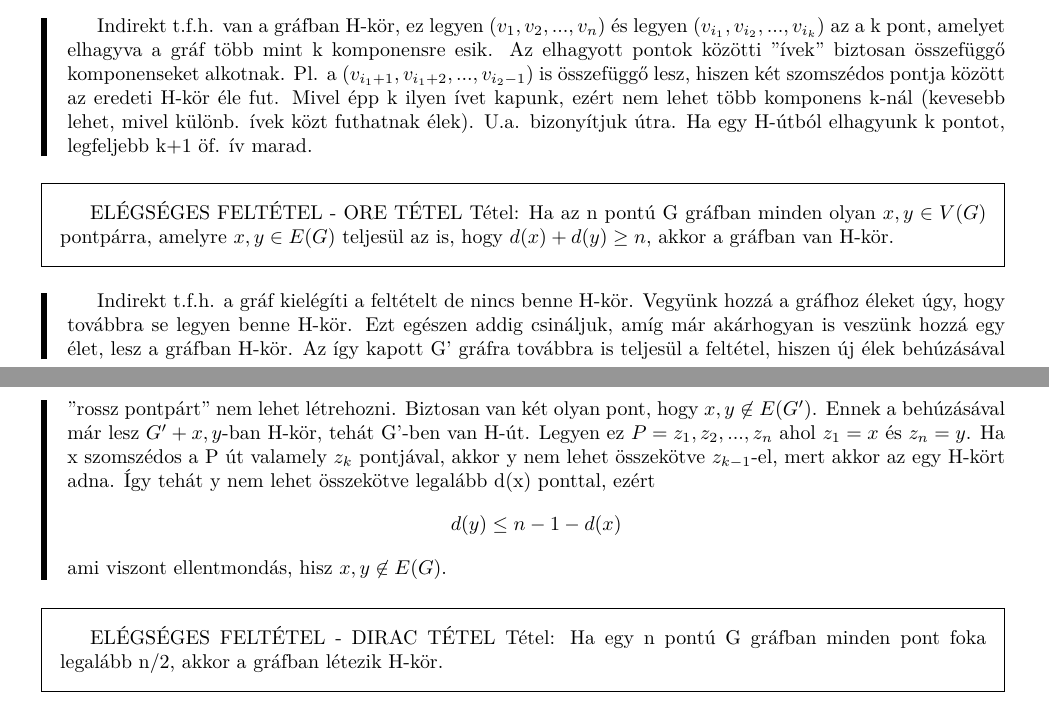
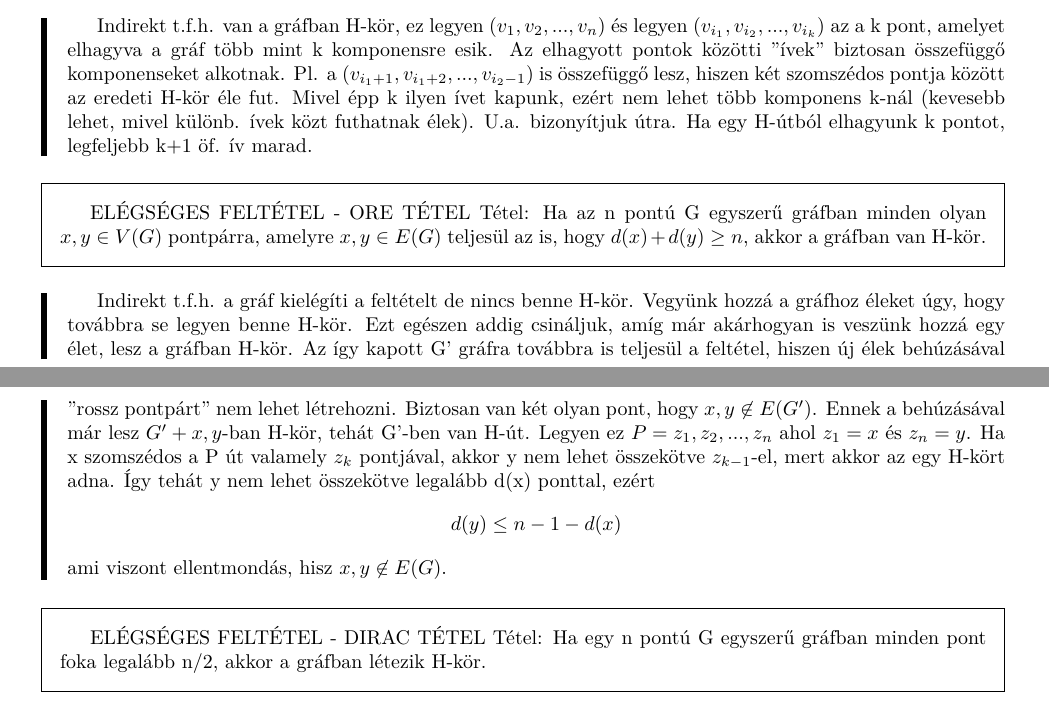
Before and after one commit to bme-notes/bsz2, a LaTeX document (06_tetel.tex): two parts of pages 1 and 2 of 2, joined at a grey line, cut so that both start at the same text. Compiled offline with XeLaTeX.

Commit message:
clarifies Ore and Dirac in 6, thanks Sid

```diff
--- a/06_tetel.tex
+++ b/06_tetel.tex
@@ -43,7 +43,7 @@ SZÜKSÉGES FELTÉTEL A H-KÖR (ÚT) LÉTEZÉSÉHEZ Tétel: Ha a G gráfban lét
 Indirekt t.f.h. van a gráfban H-kör, ez legyen $(v_1, v_2,..., v_n)$ és legyen $(v_{i_1}, v_{i_2},...,v_{i_k})$ az a k pont, amelyet elhagyva a gráf több mint k komponensre esik. Az elhagyott pontok közötti "ívek" biztosan összefüggő komponenseket alkotnak. Pl. a $(v_{i_{1}+1}, v_{i_{1}+2},..., v_{i_{2}-1})$ is összefüggő lesz, hiszen két szomszédos pontja között az eredeti H-kör éle fut. Mivel épp k ilyen ívet kapunk, ezért nem lehet több komponens k-nál (kevesebb lehet, mivel különb. ívek közt futhatnak élek). U.a. bizonyítjuk útra. Ha egy H-útból elhagyunk k pontot, legfeljebb k+1 öf. ív marad.
 \end{leftbar}
 \begin{framed}
-ELÉGSÉGES FELTÉTEL - ORE TÉTEL Tétel: Ha az n pontú G gráfban minden olyan $x,y\in V(G)$ pontpárra, amelyre ${x,y}\in E(G)$ teljesül az is, hogy $d(x) + d(y) \geq n$, akkor a gráfban van H-kör.
+ELÉGSÉGES FELTÉTEL - ORE TÉTEL Tétel: Ha az n pontú G egyszerű gráfban minden olyan $x,y\in V(G)$ pontpárra, amelyre ${x,y}\in E(G)$ teljesül az is, hogy $d(x) + d(y) \geq n$, akkor a gráfban van H-kör.
 \end{framed}
 \begin{leftbar}
 Indirekt t.f.h. a gráf kielégíti a feltételt de nincs benne H-kör. Vegyünk hozzá a gráfhoz éleket úgy, hogy továbbra se legyen benne H-kör. Ezt egészen addig csináljuk, amíg már akárhogyan is veszünk hozzá egy élet, lesz a gráfban H-kör. Az így kapott G' gráfra továbbra is teljesül a feltétel, hiszen új élek behúzásával "rossz pontpárt" nem lehet létrehozni. Biztosan van két olyan pont, hogy ${x,y} \not \in E(G')$. Ennek a behúzásával már lesz $G' + {x,y}$-ban H-kör, tehát G'-ben van H-út. Legyen ez $P = {z_1, z_2,...,z_n}$ ahol $z_1 = x$ és $z_n = y$.
@@ -52,7 +52,7 @@ $$d(y) \leq n - 1 - d(x)$$
 ami viszont ellentmondás, hisz ${x,y} \not\in E(G)$.
 \end{leftbar}
 \begin{framed}
-ELÉGSÉGES FELTÉTEL - DIRAC TÉTEL Tétel: Ha egy n pontú G gráfban minden pont foka legalább n/2, akkor a gráfban létezik H-kör.
+ELÉGSÉGES FELTÉTEL - DIRAC TÉTEL Tétel: Ha egy n pontú G egyszerű gráfban minden pont foka legalább n/2, akkor a gráfban létezik H-kör.
 \end{framed}
 \begin{leftbar}
 Ez az előző tételből következik, hiszen ha minden pont foka legalább n/2, akkor teljesül az Ore-tétel feltétele, mivel bármely pontpárra $$d(x) + d(y) \geq n$$
```
